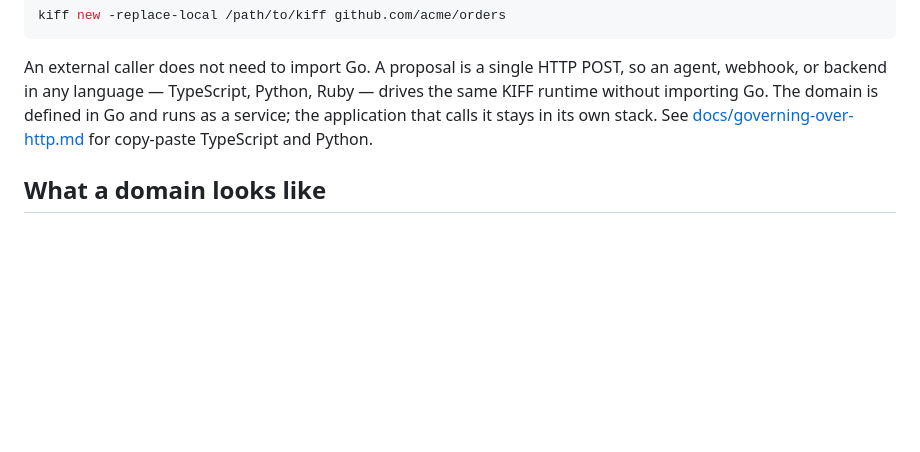
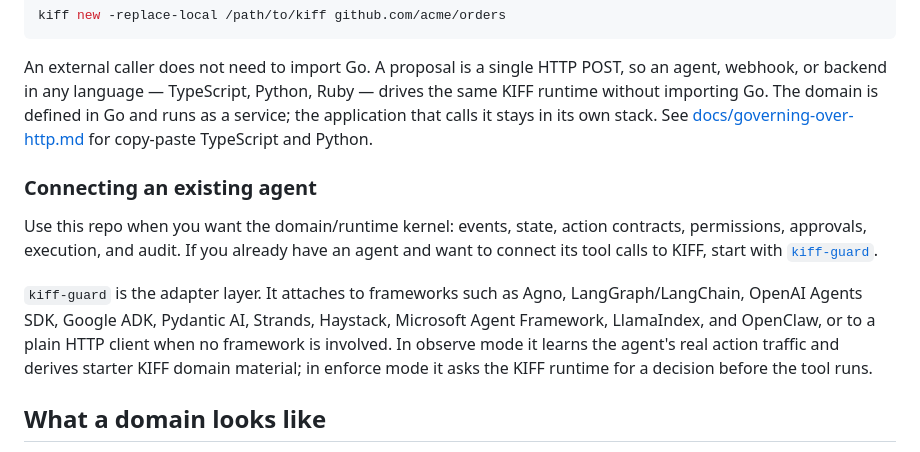
Before and after one commit to kiff/kiff, a Markdown page: README.md, the part around the change. GitHub-like rendering; blank space fills up the shorter version.

Commit message:
docs: point existing agents to kiff-guard (#39)
Clarify that kiff/kiff is the domain/runtime kernel, while
kiff-guard is the adapter layer for connecting existing agent tool
calls. This keeps the framework repo pure while making the Connect path
obvious from the README.

Docs-only; not run.

Co-authored-by: gabosarmiento <6571984+gabosarmiento@users.noreply.github.com>

```diff
--- a/README.md
+++ b/README.md
@@ -172,6 +172,20 @@ domain is defined in Go and runs as a service; the application that calls it
 stays in its own stack. See [docs/governing-over-http.md](./docs/governing-over-http.md)
 for copy-paste TypeScript and Python.
 
+### Connecting an existing agent
+
+Use this repo when you want the domain/runtime kernel: events, state,
+action contracts, permissions, approvals, execution, and audit. If you already
+have an agent and want to connect its tool calls to KIFF, start with
+[`kiff-guard`](https://github.com/kiff/kiff-guard).
+
+`kiff-guard` is the adapter layer. It attaches to frameworks such as Agno,
+LangGraph/LangChain, OpenAI Agents SDK, Google ADK, Pydantic AI, Strands,
+Haystack, Microsoft Agent Framework, LlamaIndex, and OpenClaw, or to a plain
+HTTP client when no framework is involved. In observe mode it learns the agent's
+real action traffic and derives starter KIFF domain material; in enforce mode it
+asks the KIFF runtime for a decision before the tool runs.
+
 ## What a domain looks like
 
 Your domain owns vocabulary. KIFF owns coordination. A complete domain definition
```
